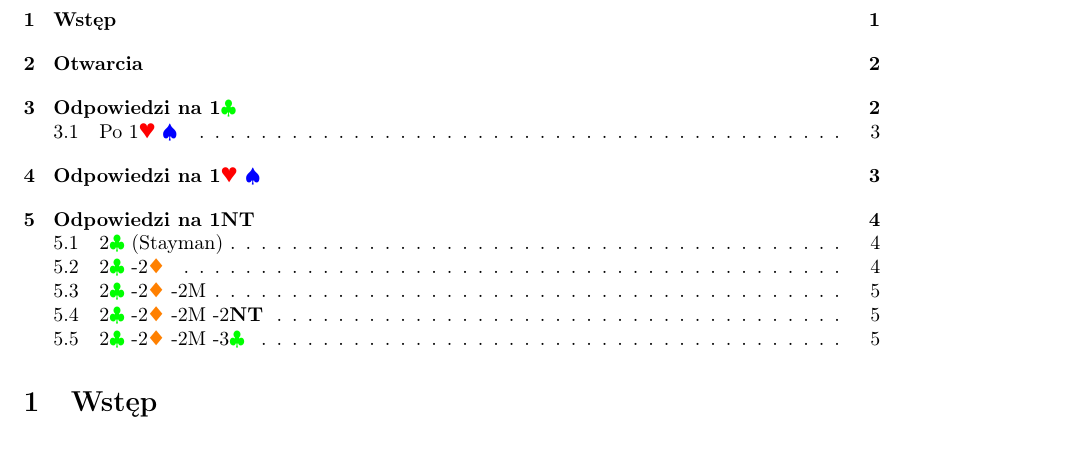
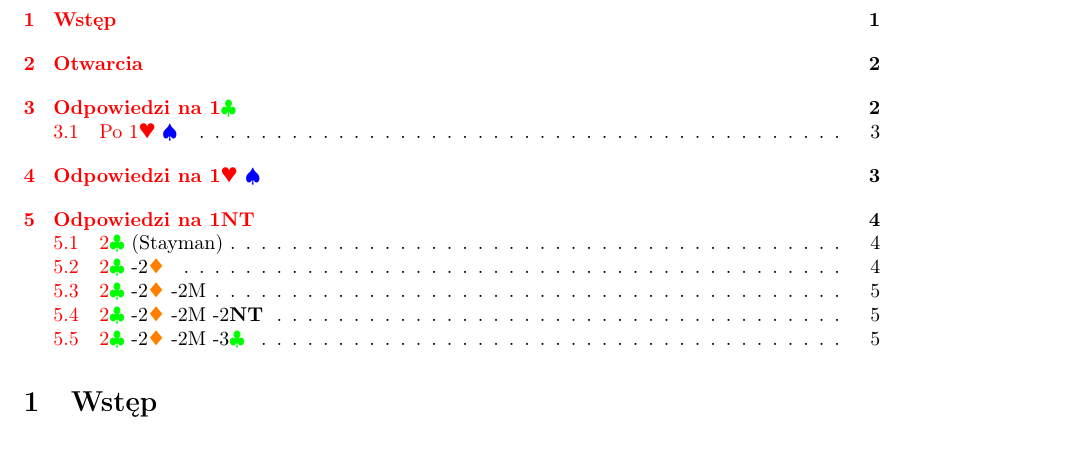
Before and after one commit to Paku06/system-licytacyjny-wylew, a LaTeX document (system.tex): part of page 1 of 5, cut so that both start at the same text. Compiled offline with pdfLaTeX.

Commit message:
linkowy spis treści 1

```diff
--- a/system.tex
+++ b/system.tex
@@ -4,7 +4,11 @@
 \usepackage[T1]{fontenc}    % Kodowanie wyjściowe (fonty)
 \usepackage{tabularray} %tabele
 \usepackage{xcolor} %kolory
-\usepackage{geometry}
+\usepackage{geometry} %marginesy
+\usepackage{hyperref} %hyperlinki
+\hypersetup{
+    colorlinks=true
+}
 %pełne symbole
 \DeclareSymbolFont{extraup}{U}{zavm}{m}{n}
 \DeclareMathSymbol{\varheart}{\mathalpha}{extraup}{86}
```
Also changed, not shown: system.pdf.
